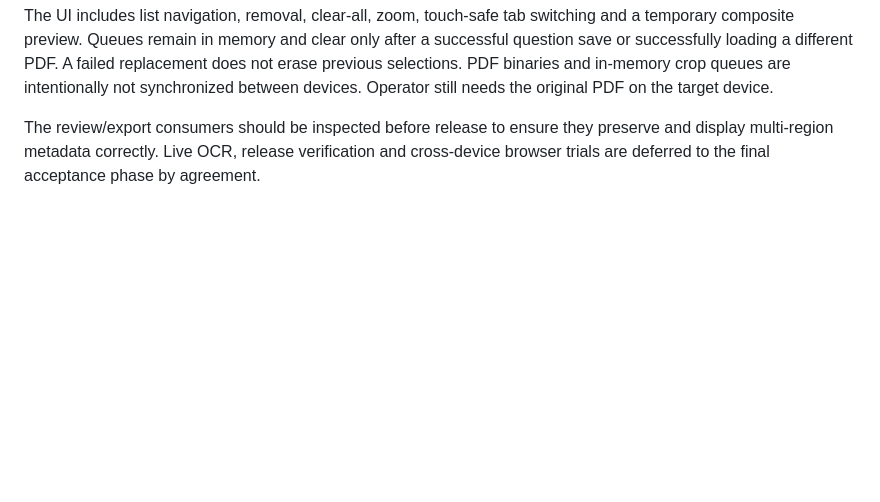
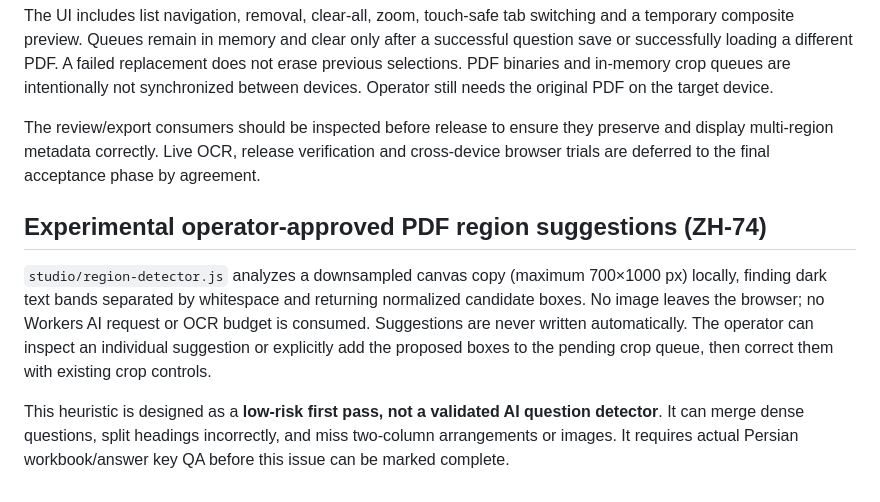
Before and after one commit to mrst10578/Selection-Studio, a Markdown page: cloudflare/README.md, the part around the change. Rendered like a GitHub page; blank space fills up the shorter version.

Commit message:
docs(ZH-74): document experimental local segmentation and mandatory human approval

```diff
--- a/cloudflare/README.md
+++ b/cloudflare/README.md
@@ -50,3 +50,9 @@ D1 schema definitions are in `cloudflare/schema-security.sql`; the two added dra
 The UI includes list navigation, removal, clear-all, zoom, touch-safe tab switching and a temporary composite preview. Queues remain in memory and clear only after a successful question save or successfully loading a different PDF. A failed replacement does not erase previous selections. PDF binaries and in-memory crop queues are intentionally not synchronized between devices. Operator still needs the original PDF on the target device.
 
 The review/export consumers should be inspected before release to ensure they preserve and display multi-region metadata correctly. Live OCR, release verification and cross-device browser trials are deferred to the final acceptance phase by agreement.
+
+## Experimental operator-approved PDF region suggestions (ZH-74)
+
+`studio/region-detector.js` analyzes a downsampled canvas copy (maximum 700×1000 px) locally, finding dark text bands separated by whitespace and returning normalized candidate boxes. No image leaves the browser; no Workers AI request or OCR budget is consumed. Suggestions are never written automatically. The operator can inspect an individual suggestion or explicitly add the proposed boxes to the pending crop queue, then correct them with existing crop controls.
+
+This heuristic is designed as a **low-risk first pass, not a validated AI question detector**. It can merge dense questions, split headings incorrectly, and miss two-column arrangements or images. It requires actual Persian workbook/answer key QA before this issue can be marked complete.
```
